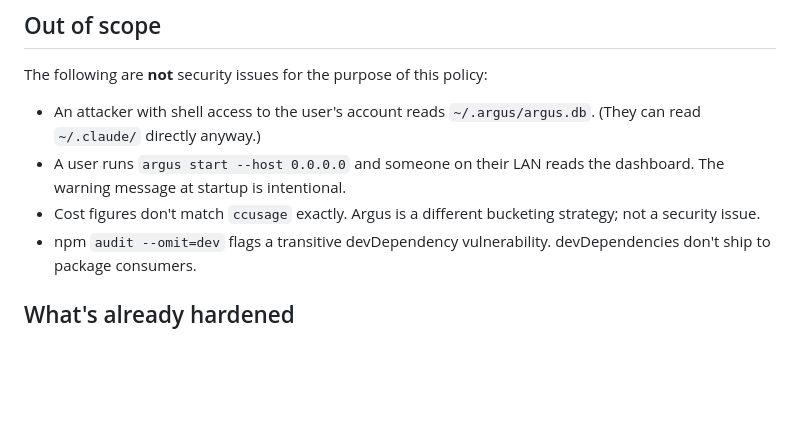
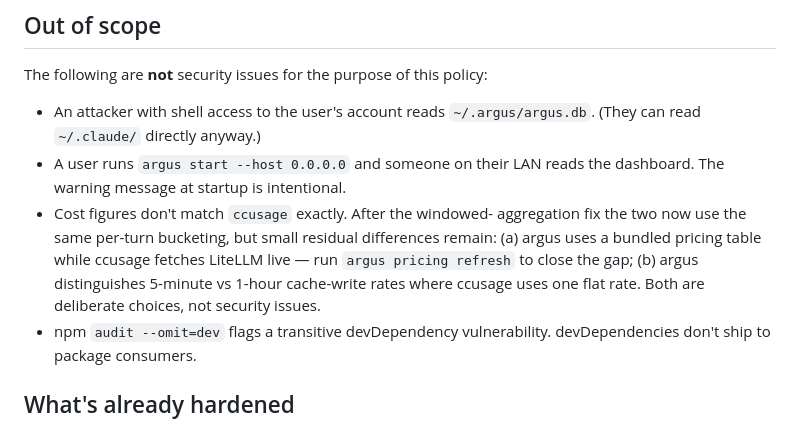
Before and after one commit to KrishBhimani/argus-cli, a Markdown page: SECURITY.md, the part around the change. Rendered like a GitHub page; blank space fills up the shorter version.

```diff
--- a/SECURITY.md
+++ b/SECURITY.md
@@ -58,8 +58,13 @@ The following are **not** security issues for the purpose of this policy:
   `~/.argus/argus.db`. (They can read `~/.claude/` directly anyway.)
 - A user runs `argus start --host 0.0.0.0` and someone on their LAN
   reads the dashboard. The warning message at startup is intentional.
-- Cost figures don't match `ccusage` exactly. Argus is a different
-  bucketing strategy; not a security issue.
+- Cost figures don't match `ccusage` exactly. After the windowed-
+  aggregation fix the two now use the same per-turn bucketing, but
+  small residual differences remain: (a) argus uses a bundled pricing
+  table while ccusage fetches LiteLLM live — run
+  `argus pricing refresh` to close the gap; (b) argus distinguishes
+  5-minute vs 1-hour cache-write rates where ccusage uses one flat
+  rate. Both are deliberate choices, not security issues.
 - npm `audit --omit=dev` flags a transitive devDependency vulnerability.
   devDependencies don't ship to package consumers.
 
```
Also changed, not shown: ARCHITECTURE.md (added, +203 -0 lines), CONTRIBUTING.md (+13 -0 lines).
